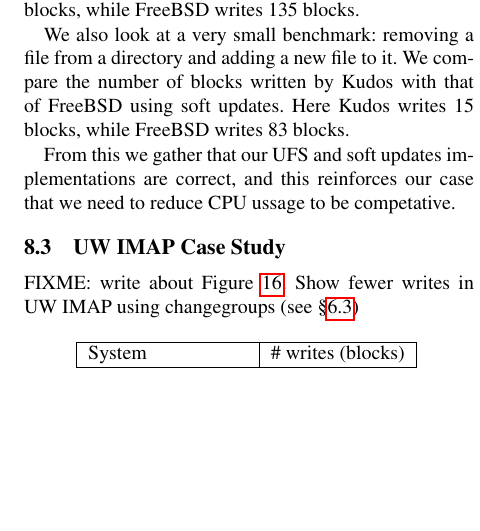
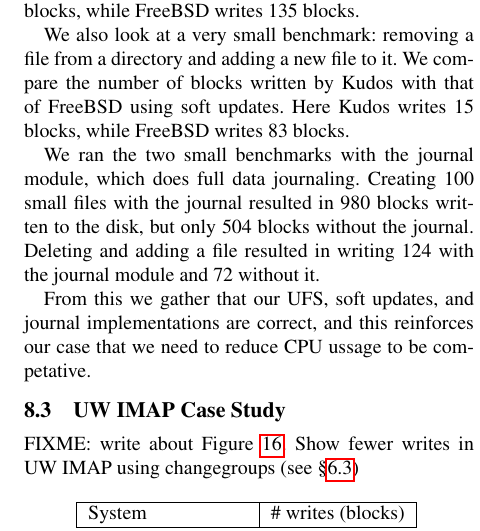
Before and after one commit to ucla-readable/fstitch-doc, a LaTeX paper (osdi/paper.tex, which reads osdi/evaluation.tex): part of one column of page 12 of 14 before the commit and part of one column of page 12 of 15 after it, cut so that both start at the same text, the shorter picture padded with empty space. Compiled offline with pdfLaTeX.

Commit message:
r2482: KB -> blocks

```diff
--- a/osdi/evaluation.tex
+++ b/osdi/evaluation.tex
@@ -57,9 +57,15 @@ directory and adding a new file to it. We compare the number of blocks
 written by \Kudos\ with that of FreeBSD using soft updates. Here
 \Kudos\ writes 15 blocks, while FreeBSD writes 83 blocks.
 
-From this we gather that our UFS and soft updates implementations are
-correct, and this reinforces our case that we need to reduce CPU
-ussage to be competative.
+We ran the two small benchmarks with the journal module, which does
+full data journaling. Creating 100 small files with the journal
+resulted in 980 blocks written to the disk, but only 504 blocks
+without the journal. Deleting and adding a file resulted in writing
+124 with the journal module and 72 without it.
+
+From this we gather that our UFS, soft updates, and journal
+implementations are correct, and this reinforces our case that we need
+to reduce CPU ussage to be competative.
 
 \subsection {UW IMAP Case Study}
 \label{sec:evaluation:uwimap}
```
